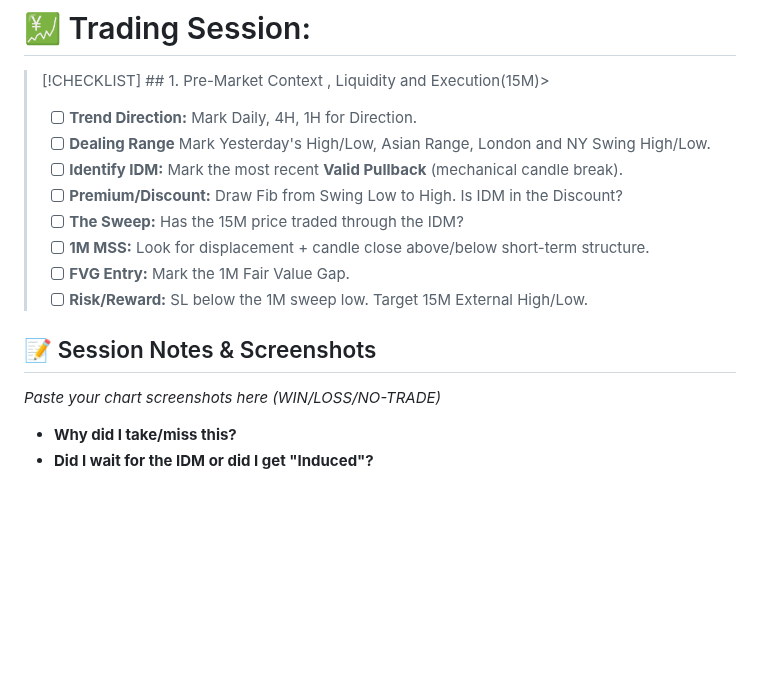
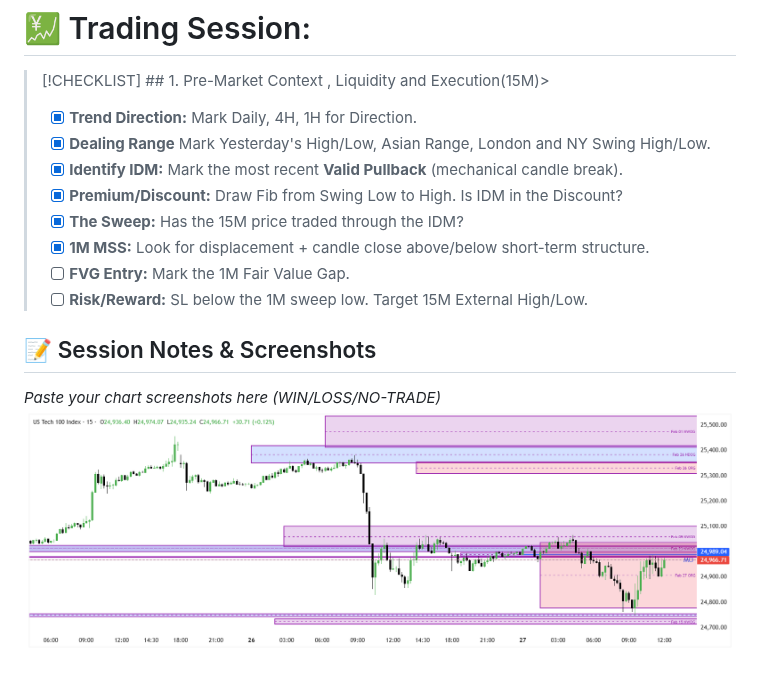
Before and after one commit to tolemariamfufat/trading-journal, a Markdown page: Journal/Daily/27-02-2026.md, the part around one of its changes. Rendered like a GitHub page; pictures changed too: USTECm_2026-02-27_12-03-11.png (added); blank space fills up the shorter version.

Commit message:
Journal Update 02/01/2026 02:53:37

```diff
--- a/Journal/Daily/27-02-2026.md
+++ b/Journal/Daily/27-02-2026.md
@@ -12,16 +12,15 @@ rolling_adr: "456"
 # 💹 Trading Session:
 
 > [!CHECKLIST] ## 1. Pre-Market Context , Liquidity and Execution(15M)>
-> - [ ] **Trend Direction:** Mark Daily, 4H, 1H for Direction.
-> - [ ] **Dealing Range** Mark Yesterday's High/Low, Asian Range, London and NY Swing High/Low.
-> - [ ] **Identify IDM:** Mark the most recent **Valid Pullback** (mechanical candle break).
-> - [ ] **Premium/Discount:** Draw Fib from Swing Low to High. Is IDM in the Discount?
-> - [ ] **The Sweep:** Has the 15M price traded through the IDM?
-> - [ ] **1M MSS:** Look for displacement + candle close above/below short-term structure.
+> - [x] **Trend Direction:** Mark Daily, 4H, 1H for Direction.
+> - [x] **Dealing Range** Mark Yesterday's High/Low, Asian Range, London and NY Swing High/Low.
+> - [x] **Identify IDM:** Mark the most recent **Valid Pullback** (mechanical candle break).
+> - [x] **Premium/Discount:** Draw Fib from Swing Low to High. Is IDM in the Discount?
+> - [x] **The Sweep:** Has the 15M price traded through the IDM?
+> - [x] **1M MSS:** Look for displacement + candle close above/below short-term structure.
 > - [ ] **FVG Entry:** Mark the 1M Fair Value Gap.
 > - [ ] **Risk/Reward:** SL below the 1M sweep low. Target 15M External High/Low.
 >
 ## 📝 Session Notes & Screenshots
 *Paste your chart screenshots here (WIN/LOSS/NO-TRADE)*
-- **Why did I take/miss this?**
-- **Did I wait for the IDM or did I get "Induced"?**
+![](../../USTECm_2026-02-27_12-03-11.png)
```
Also changed, not shown: other parts of Journal/Daily/27-02-2026.md (+2 -2 lines), 1 other file.
